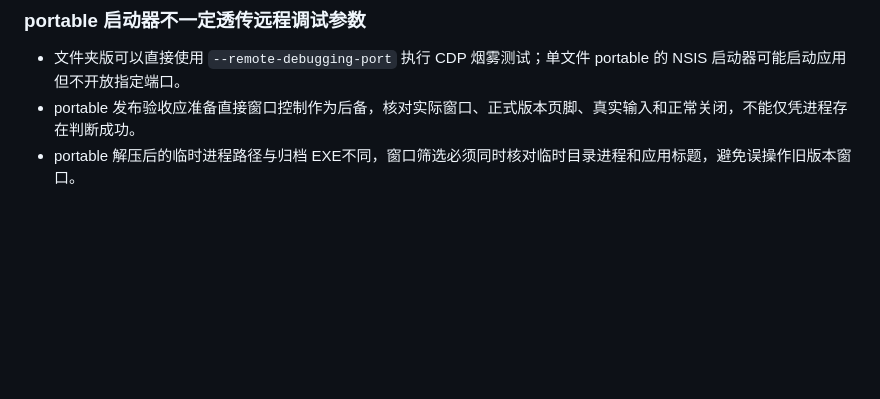
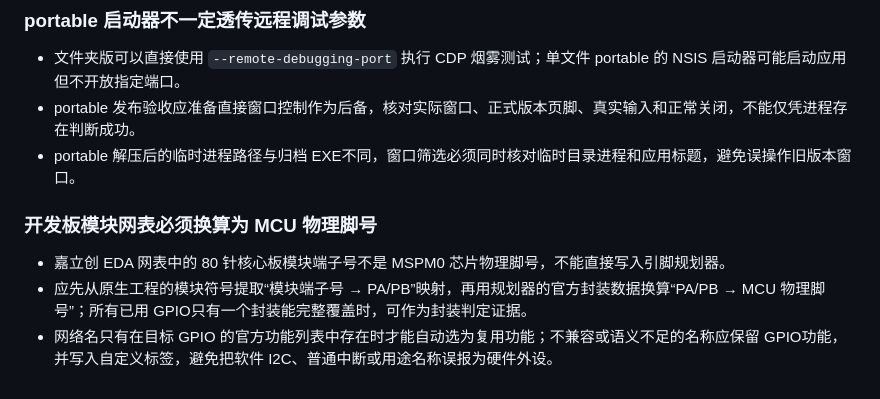
Before and after one commit to ww2186874-cyber/TI_Planner, a Markdown page: memory/LESSONS.md, the part around the change. GitHub-like rendering; blank space fills up the shorter version.

Commit message:
docs: record module pin mapping guidance

```diff
--- a/memory/LESSONS.md
+++ b/memory/LESSONS.md
@@ -105,3 +105,9 @@
 - 文件夹版可以直接使用 `--remote-debugging-port` 执行 CDP 烟雾测试；单文件 portable 的 NSIS 启动器可能启动应用但不开放指定端口。
 - portable 发布验收应准备直接窗口控制作为后备，核对实际窗口、正式版本页脚、真实输入和正常关闭，不能仅凭进程存在判断成功。
 - portable 解压后的临时进程路径与归档 EXE不同，窗口筛选必须同时核对临时目录进程和应用标题，避免误操作旧版本窗口。
+
+### 开发板模块网表必须换算为 MCU 物理脚号
+
+- 嘉立创 EDA 网表中的 80 针核心板模块端子号不是 MSPM0 芯片物理脚号，不能直接写入引脚规划器。
+- 应先从原生工程的模块符号提取“模块端子号 → PA/PB”映射，再用规划器的官方封装数据换算“PA/PB → MCU 物理脚号”；所有已用 GPIO只有一个封装能完整覆盖时，可作为封装判定证据。
+- 网络名只有在目标 GPIO 的官方功能列表中存在时才能自动选为复用功能；不兼容或语义不足的名称应保留 GPIO功能，并写入自定义标签，避免把软件 I2C、普通中断或用途名称误报为硬件外设。
```
